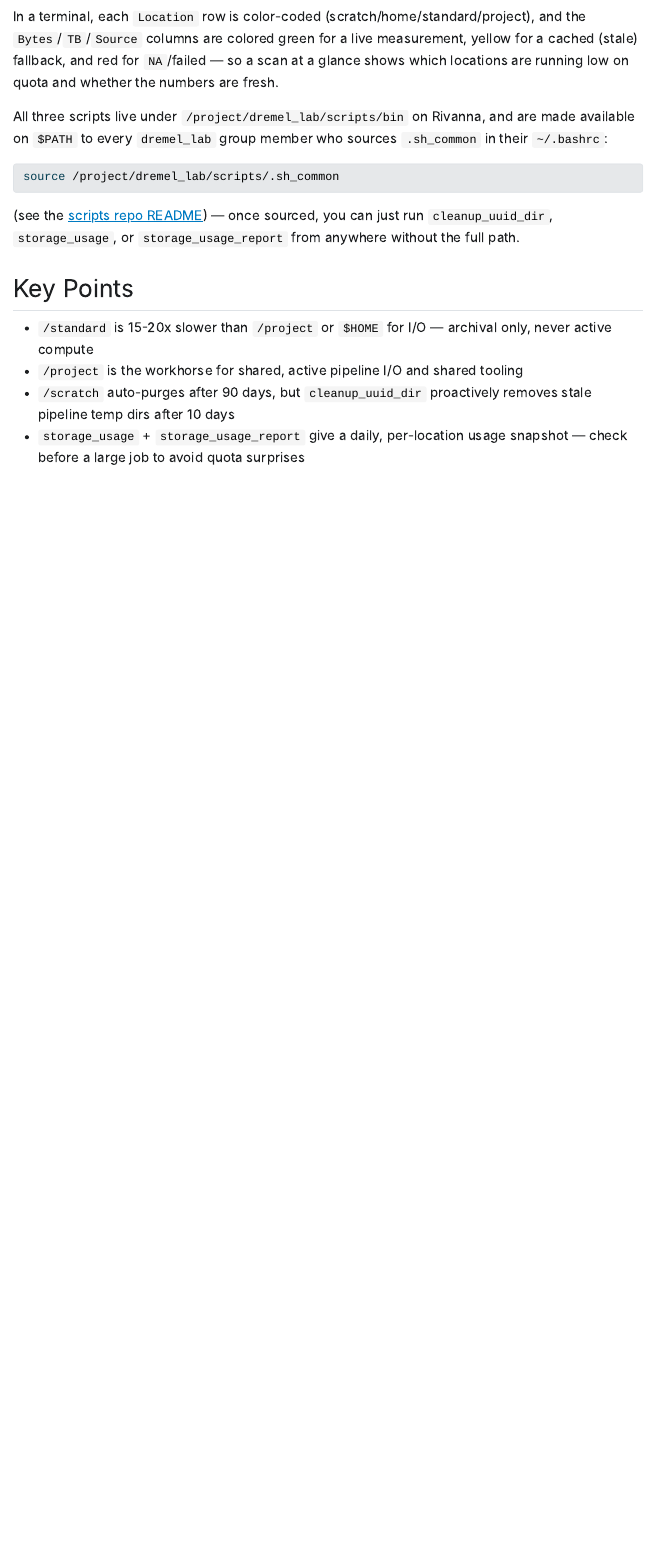
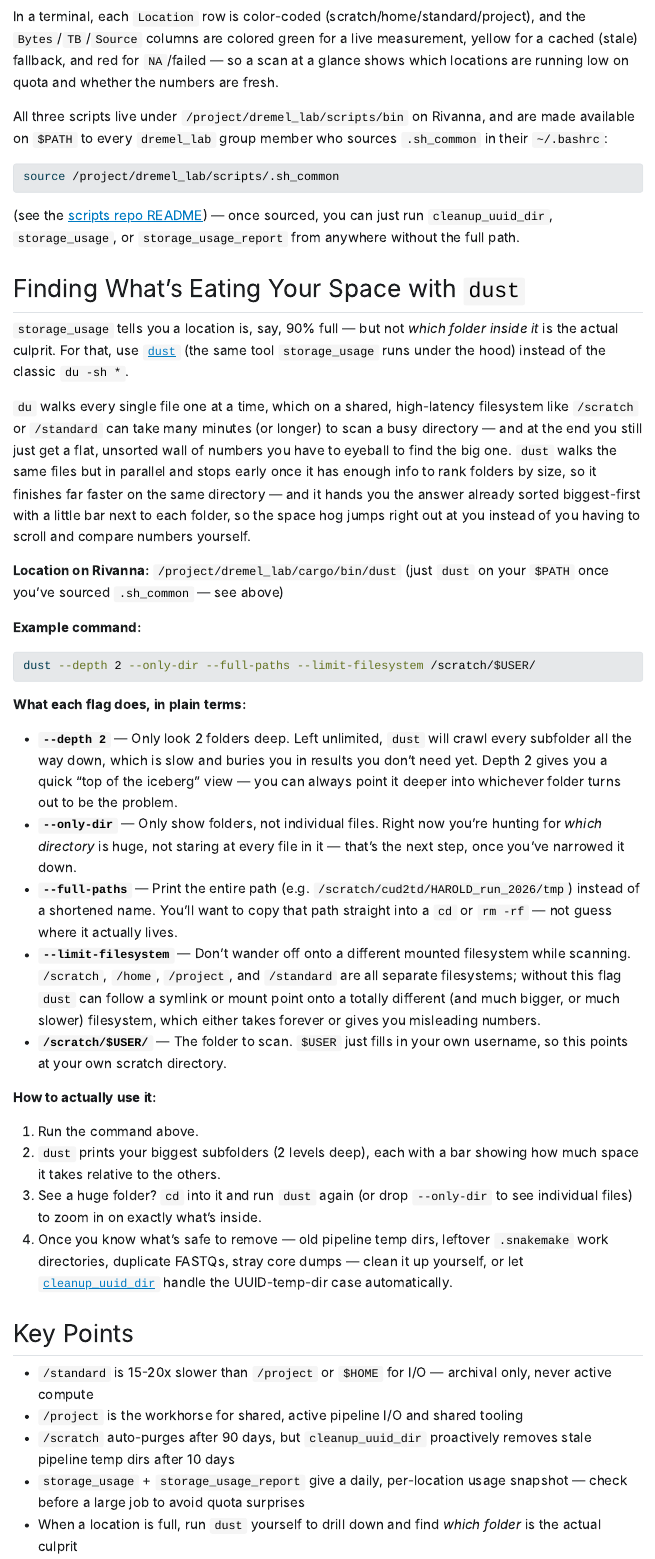
Before and after one commit to dremellab/howtos, a Quarto document (guides/rivanna-storage-options/rivanna_storage_guide.qmd): the page in a window 1100 px wide, from 4630 px down. The pictures show the output file guides/rivanna-storage-options/rivanna_storage_guide.html that the author committed with the source, opened offline; Quarto's library style sheets are replaced by a plain one without menus; long lines of code are wrapped.

Commit message:
Add dust guidance for finding what's eating scratch space
ELI15 walkthrough of the dust --depth 2 --only-dir --full-paths
--limit-filesystem command, and why it's a much faster alternative
to du on shared/high-latency filesystems.

Co-Authored-By: Claude Sonnet 5 <noreply@anthropic.com>

````diff
--- a/guides/rivanna-storage-options/rivanna_storage_guide.qmd
+++ b/guides/rivanna-storage-options/rivanna_storage_guide.qmd
@@ -226,9 +226,39 @@ source /project/dremel_lab/scripts/.sh_common
 
 (see the [scripts repo README](https://github.com/dremellab/scripts/blob/develop/README.md)) — once sourced, you can just run `cleanup_uuid_dir`, `storage_usage`, or `storage_usage_report` from anywhere without the full path.
 
+## Finding What's Eating Your Space with `dust`
+
+`storage_usage` tells you a location is, say, 90% full — but not *which folder inside it* is the actual culprit. For that, use [`dust`](https://github.com/bootandy/dust) (the same tool `storage_usage` runs under the hood) instead of the classic `du -sh *`.
+
+`du` walks every single file one at a time, which on a shared, high-latency filesystem like `/scratch` or `/standard` can take many minutes (or longer) to scan a busy directory — and at the end you still just get a flat, unsorted wall of numbers you have to eyeball to find the big one. `dust` walks the same files but in parallel and stops early once it has enough info to rank folders by size, so it finishes far faster on the same directory — and it hands you the answer already sorted biggest-first with a little bar next to each folder, so the space hog jumps right out at you instead of you having to scroll and compare numbers yourself.
+
+**Location on Rivanna:** `/project/dremel_lab/cargo/bin/dust` (just `dust` on your `$PATH` once you've sourced `.sh_common` — see above)
+
+**Example command:**
+
+```bash
+dust --depth 2 --only-dir --full-paths --limit-filesystem /scratch/$USER/
+```
+
+**What each flag does, in plain terms:**
+
+- **`--depth 2`** — Only look 2 folders deep. Left unlimited, `dust` will crawl every subfolder all the way down, which is slow and buries you in results you don't need yet. Depth 2 gives you a quick "top of the iceberg" view — you can always point it deeper into whichever folder turns out to be the problem.
+- **`--only-dir`** — Only show folders, not individual files. Right now you're hunting for *which directory* is huge, not staring at every file in it — that's the next step, once you've narrowed it down.
+- **`--full-paths`** — Print the entire path (e.g. `/scratch/cud2td/HAROLD_run_2026/tmp`) instead of a shortened name. You'll want to copy that path straight into a `cd` or `rm -rf` — not guess where it actually lives.
+- **`--limit-filesystem`** — Don't wander off onto a different mounted filesystem while scanning. `/scratch`, `/home`, `/project`, and `/standard` are all separate filesystems; without this flag `dust` can follow a symlink or mount point onto a totally different (and much bigger, or much slower) filesystem, which either takes forever or gives you misleading numbers.
+- **`/scratch/$USER/`** — The folder to scan. `$USER` just fills in your own username, so this points at your own scratch directory.
+
+**How to actually use it:**
+
+1. Run the command above.
+2. `dust` prints your biggest subfolders (2 levels deep), each with a bar showing how much space it takes relative to the others.
+3. See a huge folder? `cd` into it and run `dust` again (or drop `--only-dir` to see individual files) to zoom in on exactly what's inside.
+4. Once you know what's safe to remove — old pipeline temp dirs, leftover `.snakemake` work directories, duplicate FASTQs, stray core dumps — clean it up yourself, or let [`cleanup_uuid_dir`](#scratch-cleanup) handle the UUID-temp-dir case automatically.
+
 ## Key Points
 
 - `/standard` is 15-20x slower than `/project` or `$HOME` for I/O — archival only, never active compute
 - `/project` is the workhorse for shared, active pipeline I/O and shared tooling
 - `/scratch` auto-purges after 90 days, but `cleanup_uuid_dir` proactively removes stale pipeline temp dirs after 10 days
 - `storage_usage` + `storage_usage_report` give a daily, per-location usage snapshot — check before a large job to avoid quota surprises
+- When a location is full, run `dust` yourself to drill down and find *which folder* is the actual culprit
````
Also changed, not shown: guides/rivanna-storage-options/rivanna_storage_guide.html, guides/rivanna-storage-options/rivanna_storage_guide.md.
